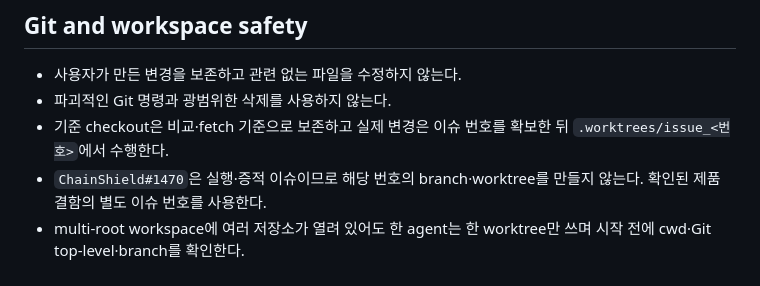
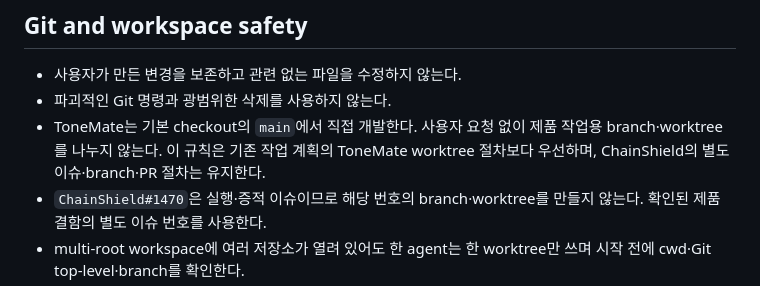
Before and after one commit to souluk319/tone-mate, a Markdown page: AGENTS.md, the part around the change. GitHub-like rendering.

Commit message:
chore: develop ToneMate directly on main

```diff
--- a/AGENTS.md
+++ b/AGENTS.md
@@ -87,7 +87,7 @@ callback은 사전 할당된 buffer에 bounded write만 수행한다. 분석과
 
 - 사용자가 만든 변경을 보존하고 관련 없는 파일을 수정하지 않는다.
 - 파괴적인 Git 명령과 광범위한 삭제를 사용하지 않는다.
-- 기준 checkout은 비교·fetch 기준으로 보존하고 실제 변경은 이슈 번호를 확보한 뒤 `.worktrees/issue_<번호>`에서 수행한다.
+- ToneMate는 기본 checkout의 `main`에서 직접 개발한다. 사용자 요청 없이 제품 작업용 branch·worktree를 나누지 않는다. 이 규칙은 기존 작업 계획의 ToneMate worktree 절차보다 우선하며, ChainShield의 별도 이슈·branch·PR 절차는 유지한다.
 - `ChainShield#1470`은 실행·증적 이슈이므로 해당 번호의 branch·worktree를 만들지 않는다. 확인된 제품 결함의 별도 이슈 번호를 사용한다.
 - multi-root workspace에 여러 저장소가 열려 있어도 한 agent는 한 worktree만 쓰며 시작 전에 cwd·Git top-level·branch를 확인한다.
 - 생성 산출물, cache, secret과 개인 음성은 커밋하지 않는다.
```
